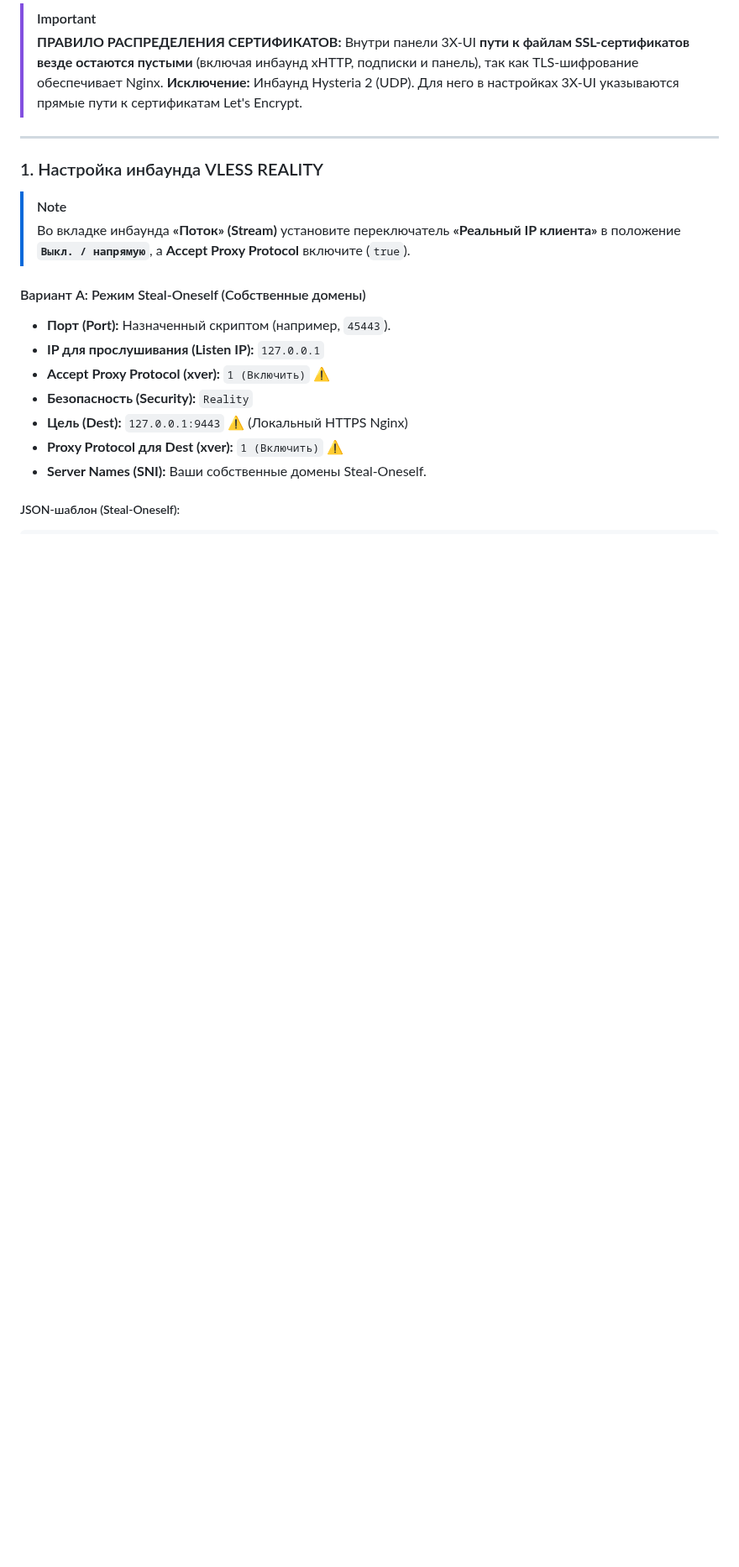
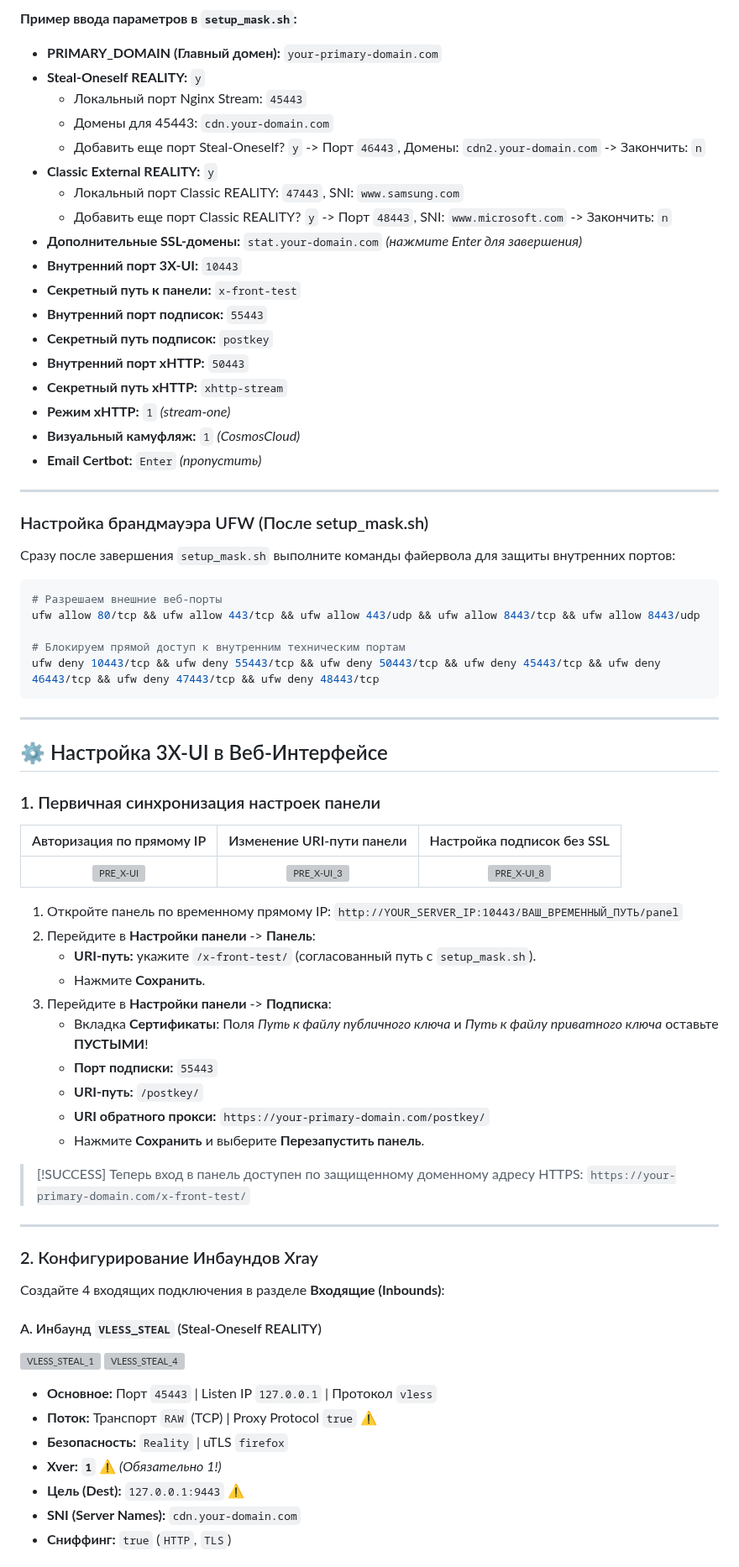
Before and after one commit to torrua/Nginx-L4-Stream-Router-Mask-for-3x-ui, a Markdown page: README.md, the part around one of its changes. Shown at 84% size. GitHub-like rendering; blank space fills up the shorter version; grey boxes are pictures that could not be loaded.

````diff
--- a/README.md
+++ b/README.md
@@ -89,23 +109,77 @@ chmod +x setup_mask.sh
 
-> [!IMPORTANT]
-> **ПРАВИЛО РАСПРЕДЕЛЕНИЯ СЕРТИФИКАТОВ:**
-> Внутри панели 3X-UI **пути к файлам SSL-сертификатов везде остаются пустыми** (включая инбаунд xHTTP, подписки и панель), так как TLS-шифрование обеспечивает Nginx.
-> **Исключение:** Инбаунд Hysteria 2 (UDP). Для него в настройках 3X-UI указываются прямые пути к сертификатам Let's Encrypt.
+**Пример ввода параметров в `setup_mask.sh`:**
+* **PRIMARY_DOMAIN (Главный домен):** `your-primary-domain.com`
+* **Steal-Oneself REALITY:** `y`
+  * Локальный порт Nginx Stream: `45443`
+  * Домены для 45443: `cdn.your-domain.com`
+  * Добавить еще порт Steal-Oneself? `y` -> Порт `46443`, Домены: `cdn2.your-domain.com` -> Закончить: `n`
+* **Classic External REALITY:** `y`
+  * Локальный порт Classic REALITY: `47443`, SNI: `www.samsung.com`
+  * Добавить еще порт Classic REALITY? `y` -> Порт `48443`, SNI: `www.microsoft.com` -> Закончить: `n`
+* **Дополнительные SSL-домены:** `stat.your-domain.com` *(нажмите Enter для завершения)*
+* **Внутренний порт 3X-UI:** `10443`
+* **Секретный путь к панели:** `x-front-test`
+* **Внутренний порт подписок:** `55443`
+* **Секретный путь подписок:** `postkey`
+* **Внутренний порт xHTTP:** `50443`
+* **Секретный путь xHTTP:** `xhttp-stream`
+* **Режим xHTTP:** `1` *(stream-one)*
+* **Визуальный камуфляж:** `1` *(CosmosCloud)*
+* **Email Certbot:** `Enter` *(пропустить)*
 
 ---
 
-### 1. Настройка инбаунда VLESS REALITY
+### Настройка брандмауэра UFW (После setup_mask.sh)
 
-> [!NOTE]
-> Во вкладке инбаунда **«Поток» (Stream)** установите переключатель **«Реальный IP клиента»** в положение **`Выкл. / напрямую`**, а **Accept Proxy Protocol** включите (`true`).
+Сразу после завершения `setup_mask.sh` выполните команды файервола для защиты внутренних портов:
 
-#### Вариант А: Режим Steal-Oneself (Собственные домены)
-* **Порт (Port):** Назначенный скриптом (например, `45443`).
-* **IP для прослушивания (Listen IP):** `127.0.0.1`
-* **Accept Proxy Protocol (xver):** `1 (Включить)` ⚠️
-* **Безопасность (Security):** `Reality`
-* **Цель (Dest):** `127.0.0.1:9443` ⚠️ (Локальный HTTPS Nginx)
-* **Proxy Protocol для Dest (xver):** `1 (Включить)` ⚠️
-* **Server Names (SNI):** Ваши собственные домены Steal-Oneself.
+```bash
+# Разрешаем внешние веб-порты
+ufw allow 80/tcp && ufw allow 443/tcp && ufw allow 443/udp && ufw allow 8443/tcp && ufw allow 8443/udp
 
-##### JSON-шаблон (Steal-Oneself):
+# Блокируем прямой доступ к внутренним техническим портам
+ufw deny 10443/tcp && ufw deny 55443/tcp && ufw deny 50443/tcp && ufw deny 45443/tcp && ufw deny 46443/tcp && ufw deny 47443/tcp && ufw deny 48443/tcp
+```
+
+---
+
+## ⚙️ Настройка 3X-UI в Веб-Интерфейсе
+
+### 1. Первичная синхронизация настроек панели
+
+| Авторизация по прямому IP | Изменение URI-пути панели | Настройка подписок без SSL |
+| :---: | :---: | :---: |
+| ![PRE_X-UI](assets/PRE_X-UI.png) | ![PRE_X-UI_3](assets/PRE_X-UI_3.png) | ![PRE_X-UI_8](assets/PRE_X-UI_8.png) |
+
+1. Откройте панель по временному прямому IP: `http://YOUR_SERVER_IP:10443/ВАШ_ВРЕМЕННЫЙ_ПУТЬ/panel`
+2. Перейдите в **Настройки панели** -> **Панель**:
+   * **URI-путь:** укажите `/x-front-test/` (согласованный путь с `setup_mask.sh`).
+   * Нажмите **Сохранить**.
+3. Перейдите в **Настройки панели** -> **Подписка**:
+   * Вкладка **Сертификаты**: Поля *Путь к файлу публичного ключа* и *Путь к файлу приватного ключа* оставьте **ПУСТЫМИ**!
+   * **Порт подписки:** `55443`
+   * **URI-путь:** `/postkey/`
+   * **URI обратного прокси:** `https://your-primary-domain.com/postkey/`
+   * Нажмите **Сохранить** и выберите **Перезапустить панель**.
+
+> [!SUCCESS]
+> Теперь вход в панель доступен по защищенному доменному адресу HTTPS: `https://your-primary-domain.com/x-front-test/`
+
+---
+
+### 2. Конфигурирование Инбаундов Xray
+
+Создайте 4 входящих подключения в разделе **Входящие (Inbounds)**:
+
+#### A. Инбаунд `VLESS_STEAL` (Steal-Oneself REALITY)
+![VLESS_STEAL_1](assets/VLESS_STEAL-1.png)
+![VLESS_STEAL_4](assets/VLESS_STEAL-4.png)
+
+* **Основное:** Порт `45443` | Listen IP `127.0.0.1` | Протокол `vless`
+* **Поток:** Транспорт `RAW` (TCP) | Proxy Protocol `true` ⚠️
+* **Безопасность:** `Reality` | uTLS `firefox`
+* **Xver:** **`1`** ⚠️ *(Обязательно 1!)*
+* **Цель (Dest):** `127.0.0.1:9443` ⚠️
+* **SNI (Server Names):** `cdn.your-domain.com`
+* **Сниффинг:** `true` (`HTTP`, `TLS`)
+
````
Also changed, not shown: other parts of README.md (+251 -170 lines).
